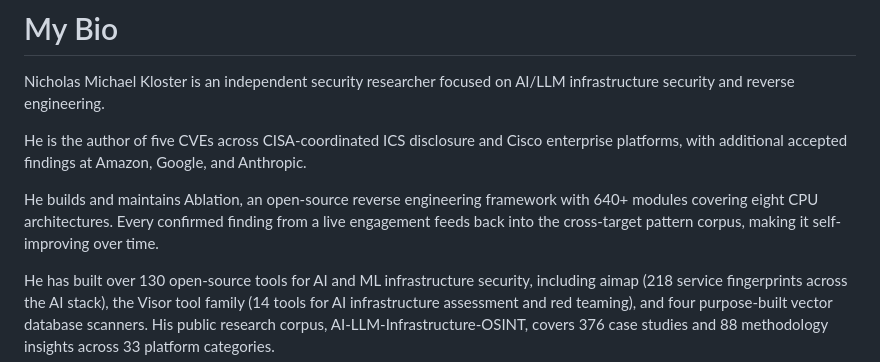
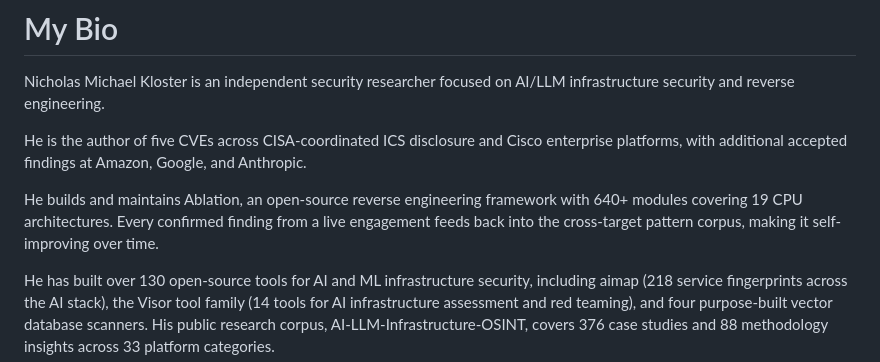
Before and after one commit to Ablation-Tool/ablation, a Markdown page: docs/SPONSORS.md, the part around the change. GitHub-like rendering.

Commit message:
Correct CPU architecture count for Ablation
Updated the number of CPU architectures supported by Ablation from eight to nineteen.

```diff
--- a/docs/SPONSORS.md
+++ b/docs/SPONSORS.md
@@ -4,7 +4,7 @@ Nicholas Michael Kloster is an independent security researcher focused on AI/LLM
 
 He is the author of five CVEs across CISA-coordinated ICS disclosure and Cisco enterprise platforms, with additional accepted findings at Amazon, Google, and Anthropic.
 
-He builds and maintains Ablation, an open-source reverse engineering framework with 640+ modules covering eight CPU architectures. Every confirmed finding from a live engagement feeds back into the cross-target pattern corpus, making it self-improving over time.
+He builds and maintains Ablation, an open-source reverse engineering framework with 640+ modules covering 19 CPU architectures. Every confirmed finding from a live engagement feeds back into the cross-target pattern corpus, making it self-improving over time.
 
 He has built over 130 open-source tools for AI and ML infrastructure security, including aimap (218 service fingerprints across the AI stack), the Visor tool family (14 tools for AI infrastructure assessment and red teaming), and four purpose-built vector database scanners. His public research corpus, AI-LLM-Infrastructure-OSINT, covers 376 case studies and 88 methodology insights across 33 platform categories.
 
```
